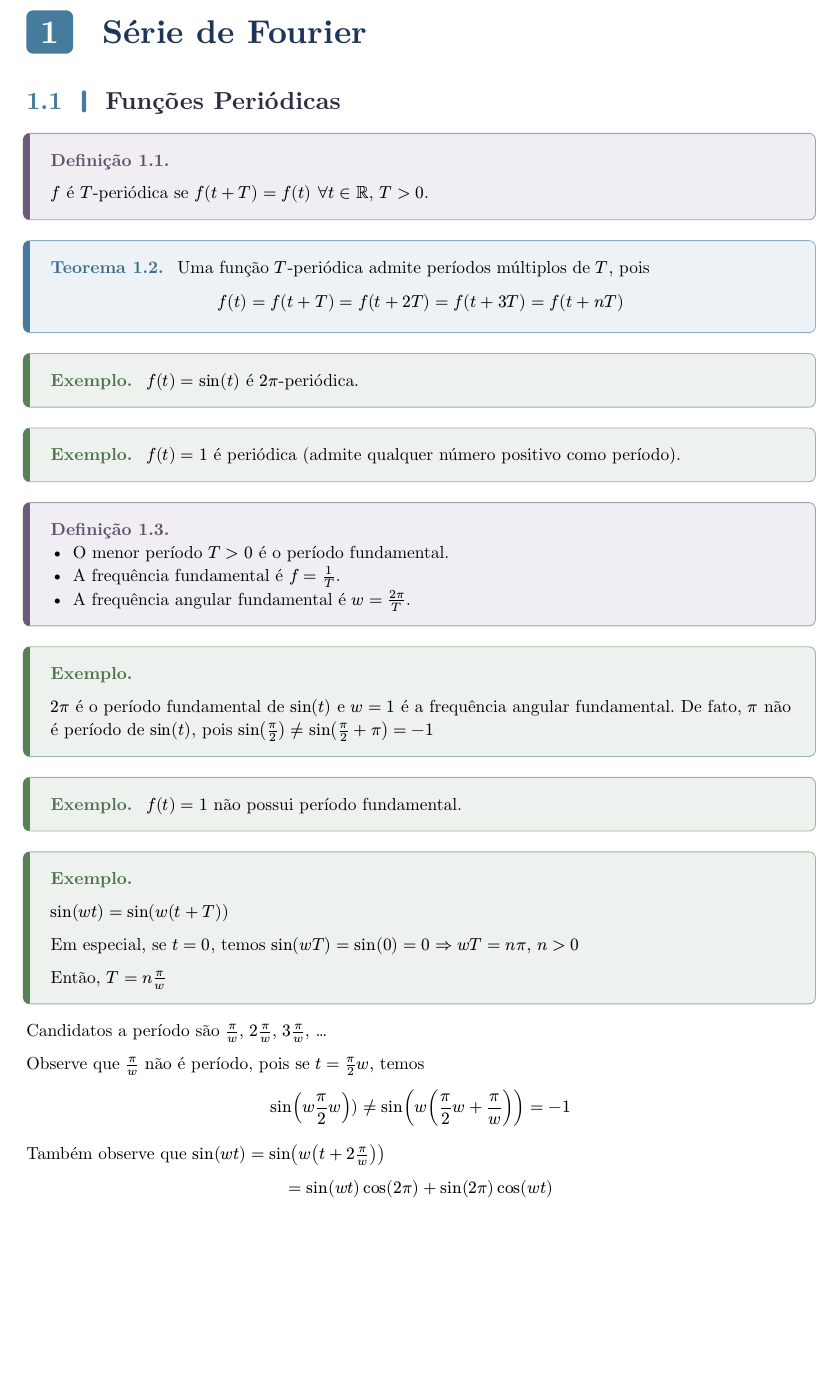
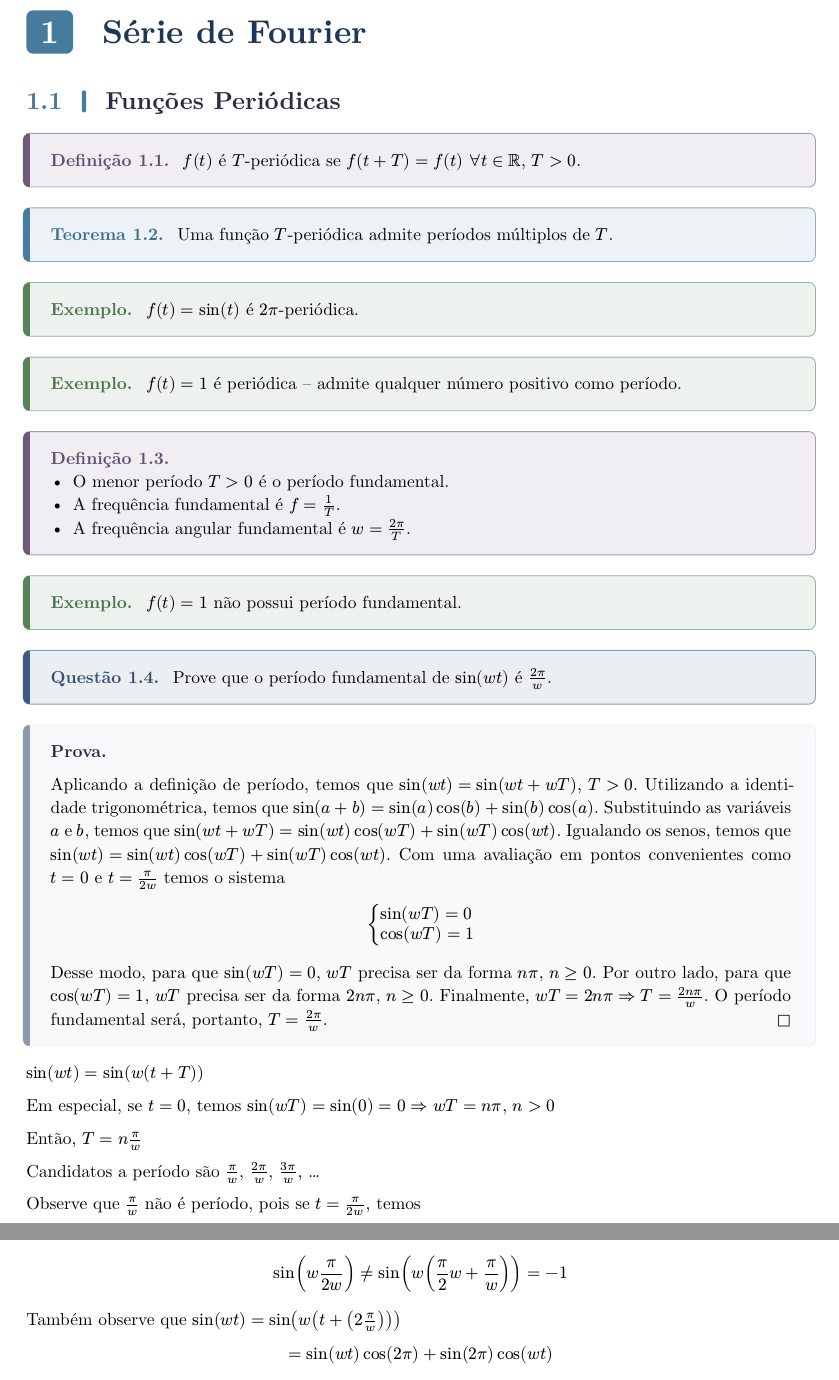
Before and after one commit to nvimueller/notes, a Typst document (matap.typ): part of page 1 of 2 before the commit and two parts of pages 1 and 2 of 2 after it, the two joined at a grey line, cut so that both start at the same text, the shorter picture padded with empty space. Compiled offline with Typst 0.15.

Commit message:
update math notes

```diff
--- a/matap.typ
+++ b/matap.typ
@@ -10,15 +10,13 @@
 
 == Funções Periódicas
 
-#definition[
+#definition[$f(t)$ é $T$-periódica se $f(t + T) = f(t)$ $forall t in RR$, $T > 0$.]
 
-  $f$ é $T$-periódica se $f(t + T) = f(t)$ $forall t in RR$, $T > 0$.]
-
-#theorem[Uma função $T$-periódica admite períodos múltiplos de $T$, pois $ f(t) = f(t + T) = f(t + 2T) = f(t + 3T) = f(t + n T) $]
+#theorem[Uma função $T$-periódica admite períodos múltiplos de $T$.]
 
 #example[$f(t) = sin(t)$ é $2pi$-periódica.]
 
-#example[$f(t) = 1$ é periódica (admite qualquer número positivo como período).]
+#example[$f(t) = 1$ é periódica -- admite qualquer número positivo como período.]
 
 #definition[
 - O menor período $T > 0$ é o período fundamental.
@@ -26,27 +24,25 @@
 - A frequência angular fundamental é $w = (2pi)/T$.
 ]
 
-#example[
-
-  $2pi$ é o período fundamental de $sin(t)$ e $w = 1$ é a frequência angular fundamental. De fato, $pi$ não é período de $sin(t)$, pois $sin(pi/2) != sin(pi/2 + pi) = -1$]
-
 #example[$f(t) = 1$ não possui período fundamental.]
 
-#example[
+#exercise[Prove que o período fundamental de $sin(w t)$ é $(2pi) / w$.]
 
+#proof[
+
+  Aplicando a definição de período, temos que $sin(w t) = sin(w t + w T)$, $T > 0$. Utilizando a identidade trigonométrica, temos que $sin(a + b) = sin(a)cos(b) + sin(b)cos(a)$. Substituindo as variáveis $a$ e $b$, temos que $sin(w t + w T) = sin(w t)cos(w T) + sin(w T)cos(w t)$. Igualando os senos, temos que $sin(w t) = sin(w t)cos(w T) + sin(w T)cos(w t)$. Com uma avaliação em pontos convenientes como $t = 0$ e $t = pi / (2w)$ temos o sistema $ cases(sin(w T) = 0, cos(w T) = 1) $ Desse modo, para que $sin(w T) = 0$, $w T$ precisa ser da forma $n pi$, $n >= 0$. Por outro lado, para que $cos(w T) = 1$, $w T$ precisa ser da forma $2n pi$, $n >= 0$. Finalmente, $w T = 2n pi => T = (2n pi) / w$. O período fundamental será, portanto, $T = (2pi) / w$.]
     $sin(w t) = sin(w(t + T))$
 
     Em especial, se $t = 0$, temos $sin(w T) = sin(0) = 0 => w T = n pi$, $n > 0$
 
     Então, $T = n pi / w$
-]
 
 
-Candidatos a período são $pi/w$, $2pi/w$, $3pi/w$, ...
+  Candidatos a período são $pi/w$, $(2pi)/w$, $(3pi)/w$, ...
 
-Observe que $pi/w$ não é período, pois se $t = pi/2w$, temos $ sin(w pi/2w)) != sin(w(pi/2w + pi/w)) = -1 $
+  Observe que $pi/w$ não é período, pois se $t = pi/(2w)$, temos $ sin(w pi/(2w)) != sin(w(pi/2w + pi/w)) = -1 $
 
-Também observe que $ sin(w t) = sin(w(t + 2pi/w))$
+  Também observe que $ sin(w t) = sin(w(t + (2pi/w)))$
   $ = sin(w t)cos(2pi) + sin(2pi)cos(w t) $
   $ sin(w t), forall t in RR $
 
```
Also changed, not shown: matap.pdf (deleted). Lines whose indentation alone changed are shown as unchanged.
